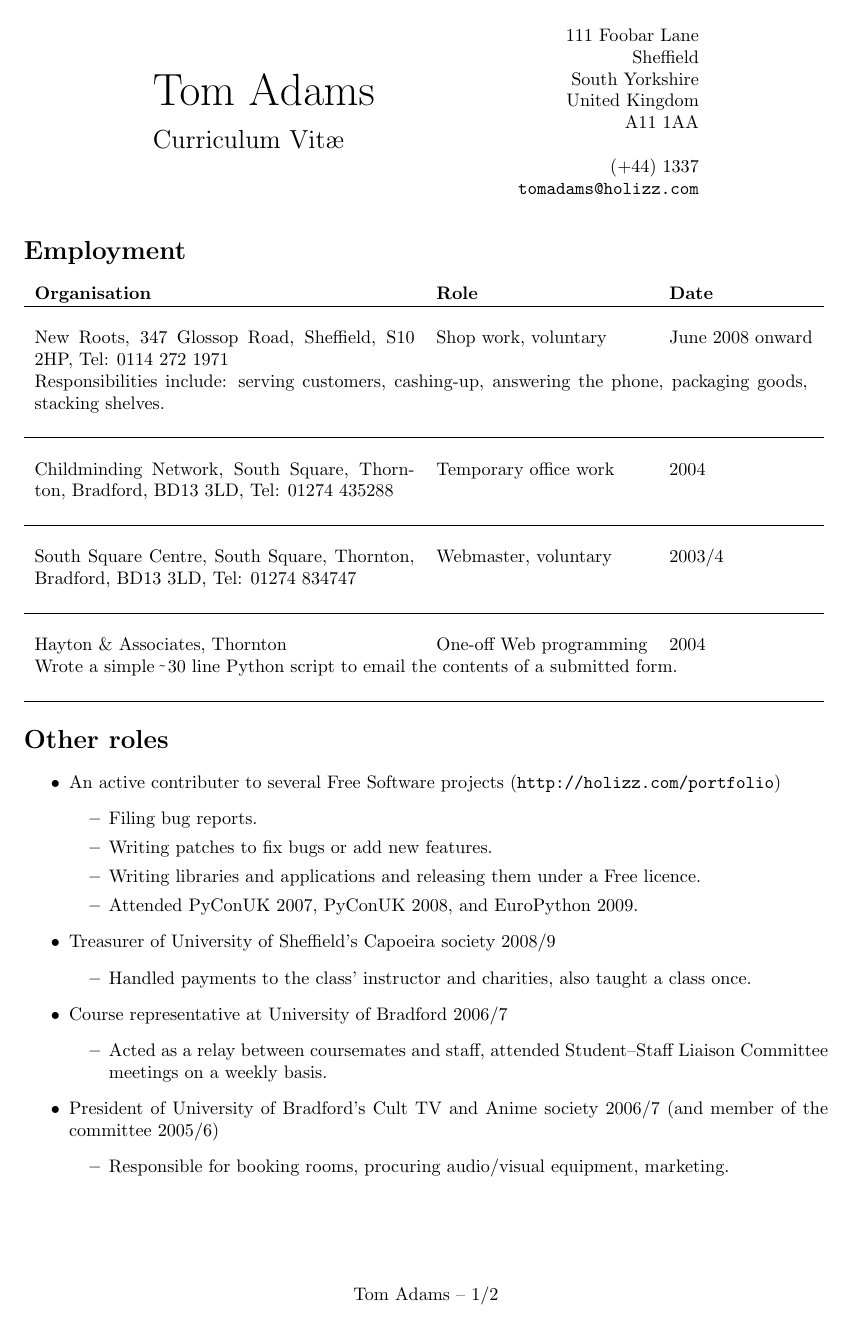
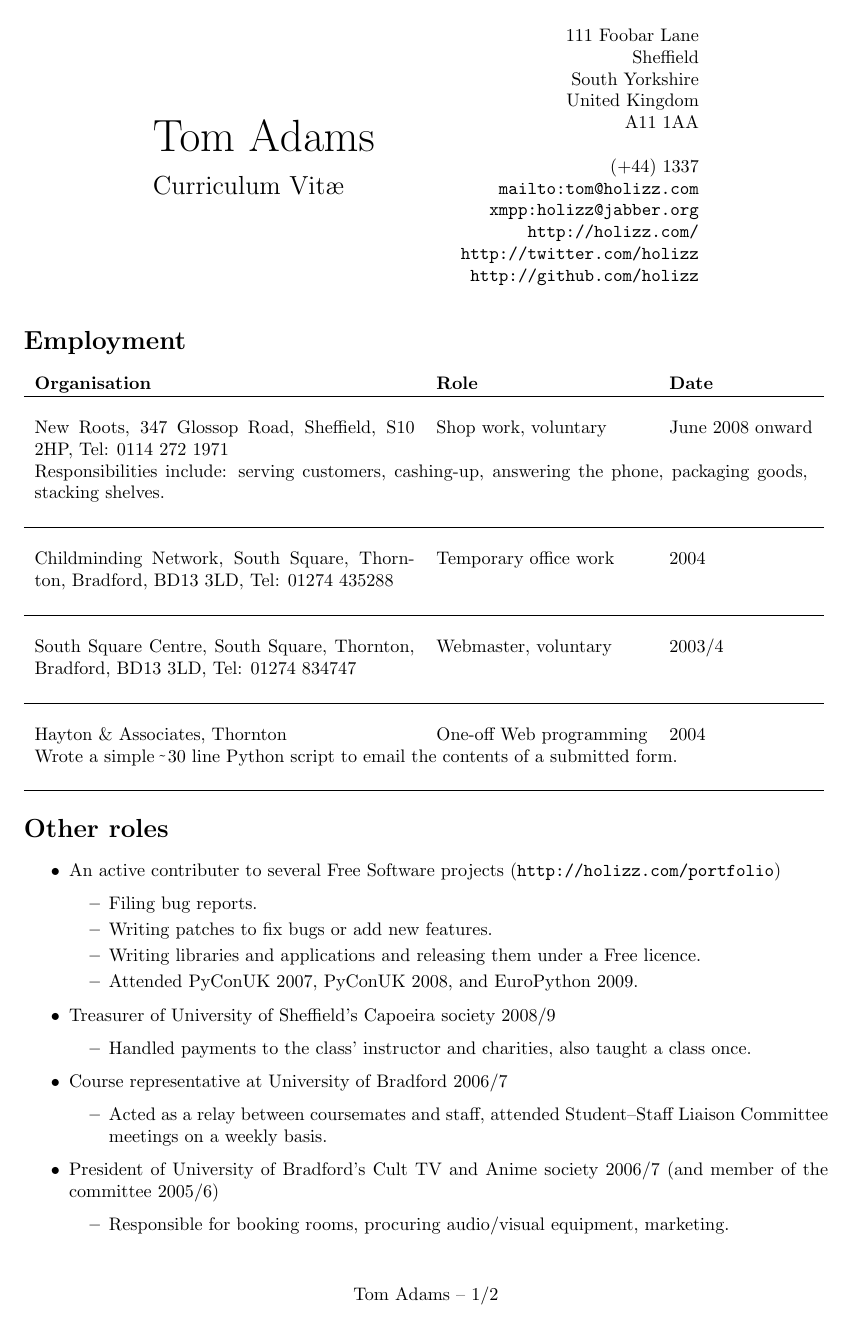
Before and after one commit to holizz/cv, a LaTeX CV (cv.tex): page 1 of 2. Compiled offline with pdfLaTeX; a LaTeX package or settings file that is missing is left out.

Commit message:
Added other methods of contact.

```diff
--- a/cv.tex
+++ b/cv.tex
@@ -49,7 +49,11 @@
 \newcommand{\me}{Tom Adams}
 \newcommand{\thetitle}{Curriculum Vitæ}
 \newcommand{\phone}{\secret{(+44) 1337}}
-\newcommand{\email}{\iri{tomadams@holizz.com}}
+\newcommand{\email}{\iri{mailto:tom@holizz.com}}
+\newcommand{\xmpp}{\iri{xmpp:holizz@jabber.org}}
+\newcommand{\homepage}{\iri{http://holizz.com/}}
+\newcommand{\twitter}{\iri{http://twitter.com/holizz}}
+\newcommand{\github}{\iri{http://github.com/holizz}}
 \newcommand{\address}{
   \secret{111 Foobar Lane}\\
   Sheffield\\
@@ -76,7 +80,11 @@
         \begin{flushright}
           \address\\\ \\
           \phone\\
-          \email
+          \email\\
+          \xmpp\\
+          \homepage\\
+          \twitter\\
+          \github
         \end{flushright}
       }
     \end{tabular}
```
